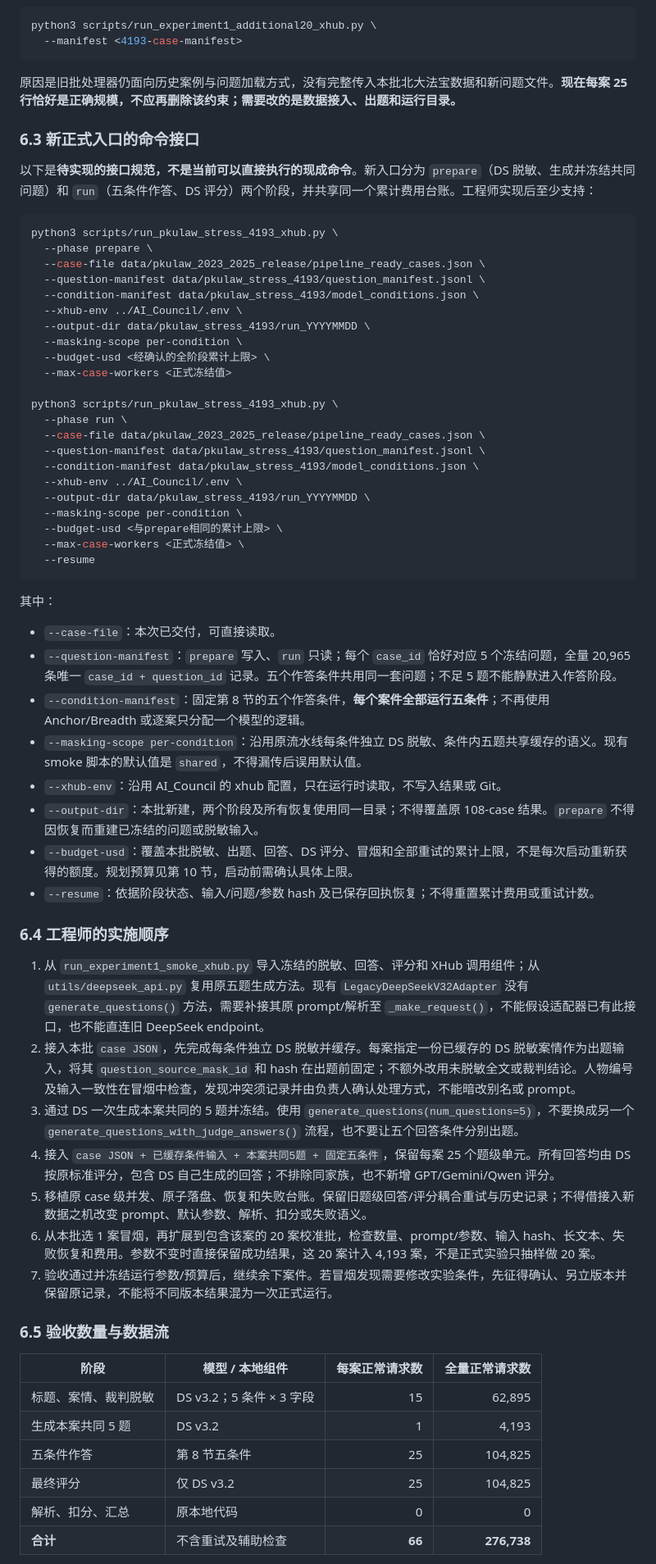
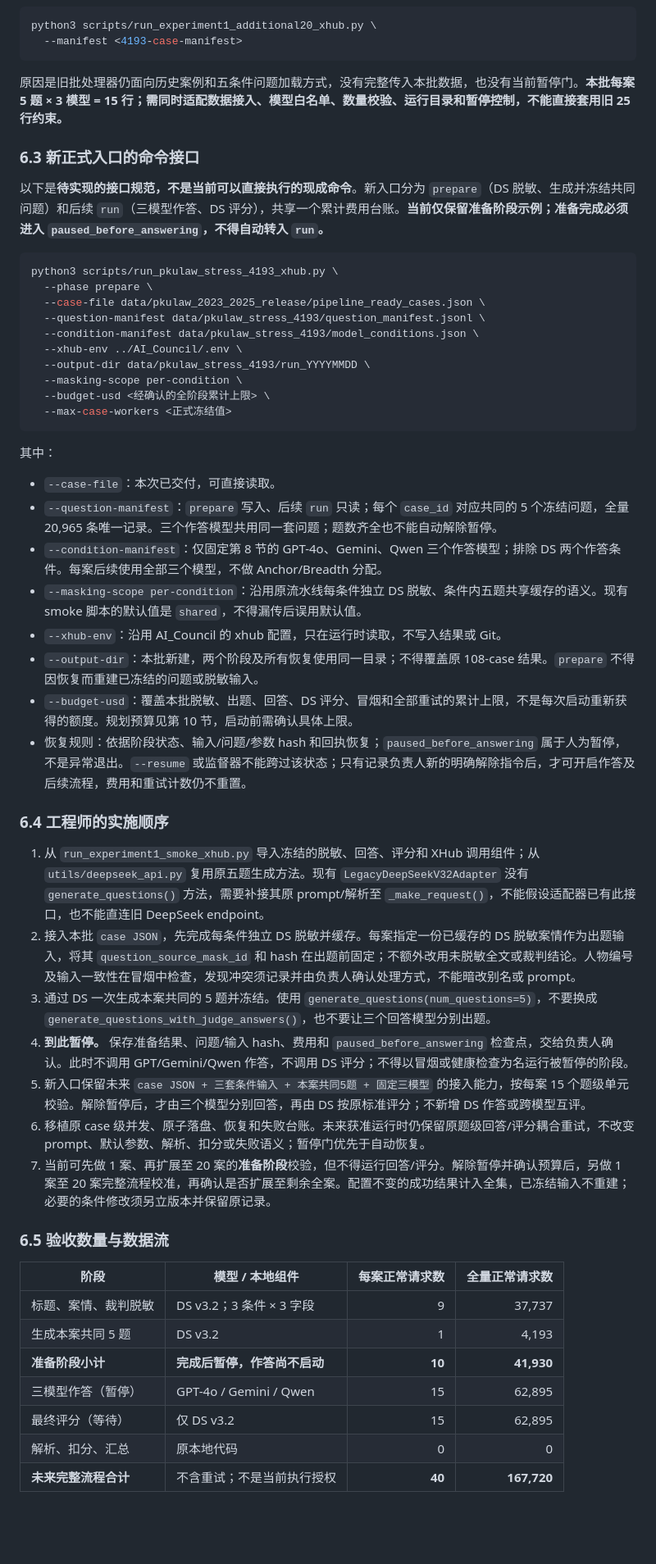
Before and after one commit to chenqianwan/DV-JusticeBench, a Markdown page: 北大法宝_4193案例实验工程交接.md, the part around one of its changes. Shown at 82% size. Rendered like a GitHub page; blank space fills up the shorter version.

Commit message:
Pause 4193-case handoff before three-model answering

````diff
--- a/北大法宝_4193案例实验工程交接.md
+++ b/北大法宝_4193案例实验工程交接.md
@@ -154,11 +167,11 @@ python3 scripts/run_experiment1_additional20_xhub.py \
   --manifest <4193-case-manifest>
 ```
 
-原因是旧批处理器仍面向历史案例与问题加载方式，没有完整传入本批北大法宝数据和新问题文件。**现在每案 25 行恰好是正确规模，不应再删除该约束；需要改的是数据接入、出题和运行目录。**
+原因是旧批处理器仍面向历史案例和五条件问题加载方式，没有完整传入本批数据，也没有当前暂停门。**本批每案 5 题 × 3 模型 = 15 行；需同时适配数据接入、模型白名单、数量校验、运行目录和暂停控制，不能直接套用旧 25 行约束。**
 
 ### 6.3 新正式入口的命令接口
 
-以下是**待实现的接口规范，不是当前可以直接执行的现成命令**。新入口分为 `prepare`（DS 脱敏、生成并冻结共同问题）和 `run`（五条件作答、DS 评分）两个阶段，并共享同一个累计费用台账。工程师实现后至少支持：
+以下是**待实现的接口规范，不是当前可以直接执行的现成命令**。新入口分为 `prepare`（DS 脱敏、生成并冻结共同问题）和后续 `run`（三模型作答、DS 评分），共享一个累计费用台账。**当前仅保留准备阶段示例；准备完成必须进入 `paused_before_answering`，不得自动转入 `run`。**
 
 ```bash
 python3 scripts/run_pkulaw_stress_4193_xhub.py \
@@ -171,49 +184,38 @@ python3 scripts/run_pkulaw_stress_4193_xhub.py \
   --masking-scope per-condition \
   --budget-usd <经确认的全阶段累计上限> \
   --max-case-workers <正式冻结值>
-
-python3 scripts/run_pkulaw_stress_4193_xhub.py \
-  --phase run \
-  --case-file data/pkulaw_2023_2025_release/pipeline_ready_cases.json \
-  --question-manifest data/pkulaw_stress_4193/question_manifest.jsonl \
-  --condition-manifest data/pkulaw_stress_4193/model_conditions.json \
-  --xhub-env ../AI_Council/.env \
-  --output-dir data/pkulaw_stress_4193/run_YYYYMMDD \
-  --masking-scope per-condition \
-  --budget-usd <与prepare相同的累计上限> \
-  --max-case-workers <正式冻结值> \
-  --resume
 ```
 
 其中：
 
 - `--case-file`：本次已交付，可直接读取。
-- `--question-manifest`：`prepare` 写入、`run` 只读；每个 `case_id` 恰好对应 5 个冻结问题，全量 20,965 条唯一 `case_id + question_id` 记录。五个作答条件共用同一套问题；不足 5 题不能静默进入作答阶段。
-- `--condition-manifest`：固定第 8 节的五个作答条件，**每个案件全部运行五条件**；不再使用 Anchor/Breadth 或逐案只分配一个模型的逻辑。
+- `--question-manifest`：`prepare` 写入、后续 `run` 只读；每个 `case_id` 对应共同的 5 个冻结问题，全量 20,965 条唯一记录。三个作答模型共用同一套问题；题数齐全也不能自动解除暂停。
+- `--condition-manifest`：仅固定第 8 节的 GPT-4o、Gemini、Qwen 三个作答模型；排除 DS 两个作答条件。每案后续使用全部三个模型，不做 Anchor/Breadth 分配。
 - `--masking-scope per-condition`：沿用原流水线每条件独立 DS 脱敏、条件内五题共享缓存的语义。现有 smoke 脚本的默认值是 `shared`，不得漏传后误用默认值。
 - `--xhub-env`：沿用 AI_Council 的 xhub 配置，只在运行时读取，不写入结果或 Git。
 - `--output-dir`：本批新建，两个阶段及所有恢复使用同一目录；不得覆盖原 108-case 结果。`prepare` 不得因恢复而重建已冻结的问题或脱敏输入。
 - `--budget-usd`：覆盖本批脱敏、出题、回答、DS 评分、冒烟和全部重试的累计上限，不是每次启动重新获得的额度。规划预算见第 10 节，启动前需确认具体上限。
-- `--resume`：依据阶段状态、输入/问题/参数 hash 及已保存回执恢复；不得重置累计费用或重试计数。
+- 恢复规则：依据阶段状态、输入/问题/参数 hash 和回执恢复；`paused_before_answering` 属于人为暂停，不是异常退出。`--resume` 或监督器不能跨过该状态；只有记录负责人新的明确解除指令后，才可开启作答及后续流程，费用和重试计数仍不重置。
 
 ### 6.4 工程师的实施顺序
 
 1. 从 `run_experiment1_smoke_xhub.py` 导入冻结的脱敏、回答、评分和 XHub 调用组件；从 `utils/deepseek_api.py` 复用原五题生成方法。现有 `LegacyDeepSeekV32Adapter` 没有 `generate_questions()` 方法，需要补接其原 prompt/解析至 `_make_request()`，不能假设适配器已有此接口，也不能直连旧 DeepSeek endpoint。
 2. 接入本批 `case JSON`，先完成每条件独立 DS 脱敏并缓存。每案指定一份已缓存的 DS 脱敏案情作为出题输入，将其 `question_source_mask_id` 和 hash 在出题前固定；不额外改用未脱敏全文或裁判结论。人物编号及输入一致性在冒烟中检查，发现冲突须记录并由负责人确认处理方式，不能暗改别名或 prompt。
-3. 通过 DS 一次生成本案共同的 5 题并冻结。使用 `generate_questions(num_questions=5)`，不要换成另一个 `generate_questions_with_judge_answers()` 流程，也不要让五个回答条件分别出题。
-4. 接入 `case JSON + 已缓存条件输入 + 本案共同5题 + 固定五条件`，保留每案 25 个题级单元。所有回答均由 DS 按原标准评分，包含 DS 自己生成的回答；不排除同家族，也不新增 GPT/Gemini/Qwen 评分。
-5. 移植原 case 级并发、原子落盘、恢复和失败台账。保留旧题级回答/评分耦合重试与历史记录；不得借接入新数据之机改变 prompt、默认参数、解析、扣分或失败语义。
-6. 从本批选 1 案冒烟，再扩展到包含该案的 20 案校准批，检查数量、prompt/参数、输入 hash、长文本、失败恢复和费用。参数不变时直接保留成功结果，这 20 案计入 4,193 案，不是正式实验只抽样做 20 案。
-7. 验收通过并冻结运行参数/预算后，继续余下案件。若冒烟发现需要修改实验条件，先征得确认、另立版本并保留原记录，不能将不同版本结果混为一次正式运行。
+3. 通过 DS 一次生成本案共同的 5 题并冻结。使用 `generate_questions(num_questions=5)`，不要换成 `generate_questions_with_judge_answers()`，也不要让三个回答模型分别出题。
+4. **到此暂停。** 保存准备结果、问题/输入 hash、费用和 `paused_before_answering` 检查点，交给负责人确认。此时不调用 GPT/Gemini/Qwen 作答，不调用 DS 评分；不得以冒烟或健康检查为名运行被暂停的阶段。
+5. 新入口保留未来 `case JSON + 三套条件输入 + 本案共同5题 + 固定三模型` 的接入能力，按每案 15 个题级单元校验。解除暂停后，才由三个模型分别回答，再由 DS 按原标准评分；不新增 DS 作答或跨模型互评。
+6. 移植原 case 级并发、原子落盘、恢复和失败台账。未来获准运行时仍保留原题级回答/评分耦合重试，不改变 prompt、默认参数、解析、扣分或失败语义；暂停门优先于自动恢复。
+7. 当前可先做 1 案、再扩展至 20 案的**准备阶段**校验，但不得运行回答/评分。解除暂停并确认预算后，另做 1 案至 20 案完整流程校准，再确认是否扩展至剩余全案。配置不变的成功结果计入全集，已冻结输入不重建；必要的条件修改须另立版本并保留原记录。
 
 ### 6.5 验收数量与数据流
 
 | 阶段 | 模型 / 本地组件 | 每案正常请求数 | 全量正常请求数 |
 |---|---|---:|---:|
-| 标题、案情、裁判脱敏 | DS v3.2；5 条件 × 3 字段 | 15 | 62,895 |
+| 标题、案情、裁判脱敏 | DS v3.2；3 条件 × 3 字段 | 9 | 37,737 |
 | 生成本案共同 5 题 | DS v3.2 | 1 | 4,193 |
-| 五条件作答 | 第 8 节五条件 | 25 | 104,825 |
-| 最终评分 | 仅 DS v3.2 | 25 | 104,825 |
+| **准备阶段小计** | **完成后暂停，作答尚不启动** | **10** | **41,930** |
+| 三模型作答（暂停） | GPT-4o / Gemini / Qwen | 15 | 62,895 |
+| 最终评分（等待） | 仅 DS v3.2 | 15 | 62,895 |
 | 解析、扣分、汇总 | 原本地代码 | 0 | 0 |
-| **合计** | 不含重试及辅助检查 | **66** | **276,738** |
+| **未来完整流程合计** | 不含重试；不是当前执行授权 | **40** | **167,720** |
 
````
Also changed, not shown: other parts of 北大法宝_4193案例实验工程交接.md (+47 -36 lines).
